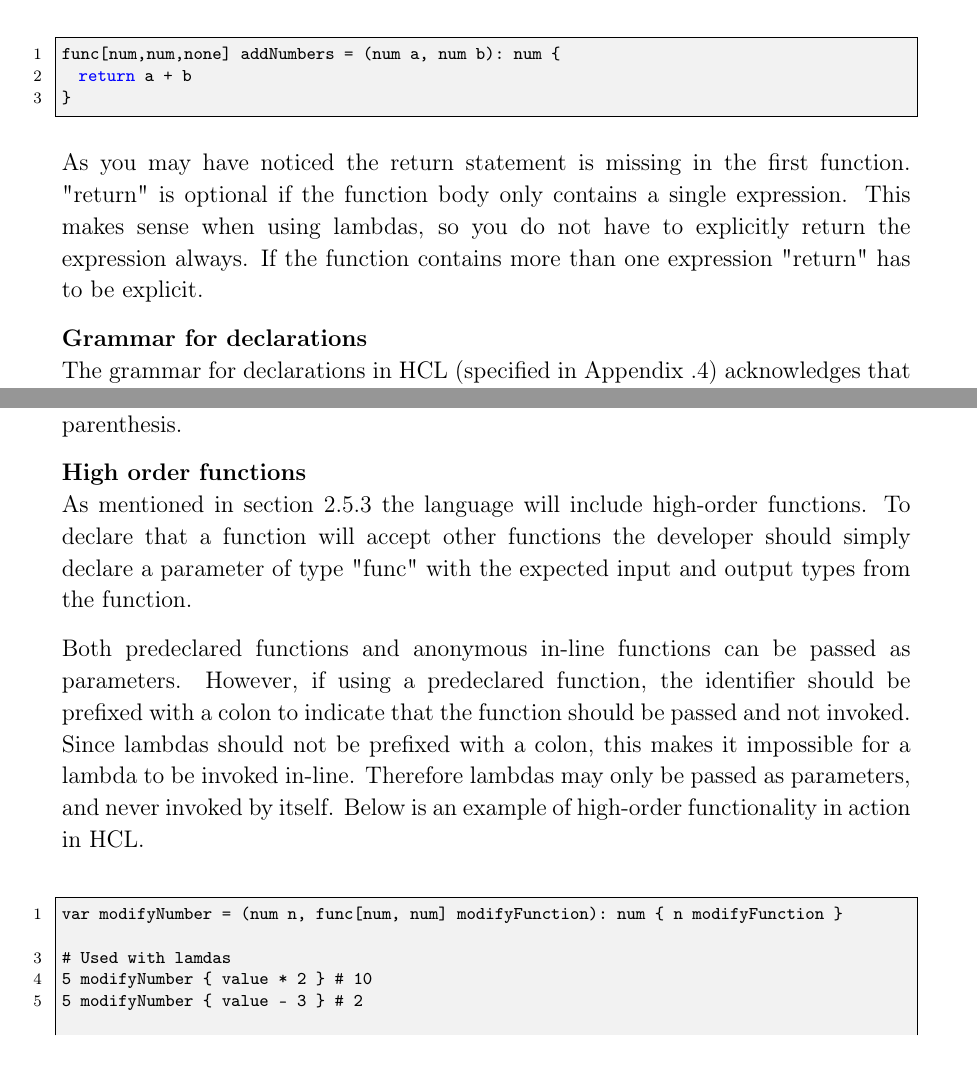
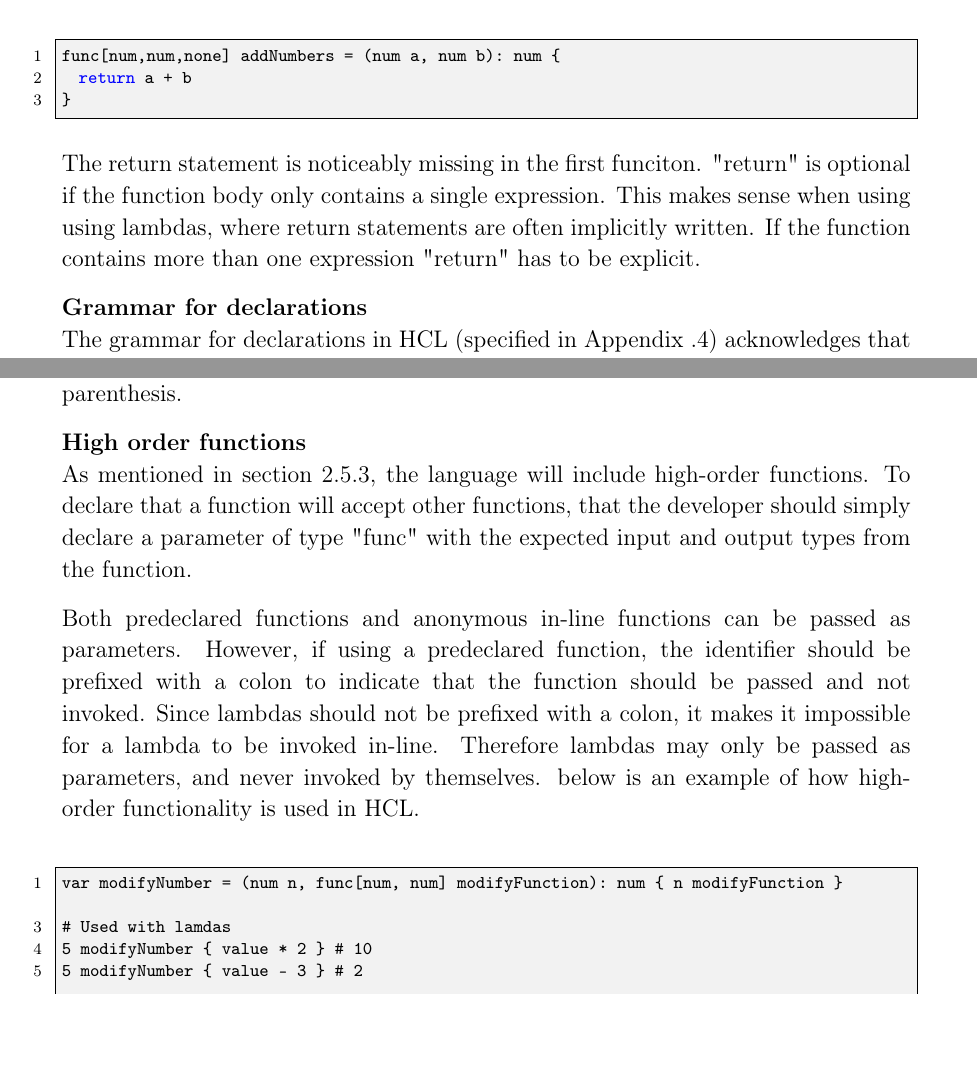
Before and after one commit to HotCL/P4-HCL, a LaTeX thesis (report/main.tex, which reads report/3.Theory/LanguageSpecification.tex): two parts of pages 28 and 30 of 53, joined at a grey line, cut so that both start at the same text, the shorter picture padded with empty space. Compiled offline with pdfLaTeX.

Commit message:
Fixed casa notes

```diff
--- a/report/3.Theory/LanguageSpecification.tex
+++ b/report/3.Theory/LanguageSpecification.tex
@@ -64,9 +64,9 @@ func[num,num,none] addNumbers = (num a, num b): num {
 }
 \end{lstlisting}
 
-As you may have noticed the return statement is missing in the first function.
+The return statement is noticeably missing in the first funciton.
 "return" is optional if the function body only contains a single expression.
-This makes sense when using lambdas, so you do not have to explicitly return the expression always.
+This makes sense when using using lambdas, where return statements are often implicitly written.
 If the function contains more than one expression "return" has to be explicit.
 
 
@@ -133,14 +133,14 @@ Not having operators for arithmetic operations also means that there are no nati
 This can be amended by structuring calculations in a left-to-right manner, or by encapsulating operations with parenthesis.
 
 \textbf{High order functions}\\
-As mentioned in section \ref{subsec:hofhcl} the language will include high-order functions.
-To declare that a function will accept other functions the developer should simply declare a parameter of type "func" with the expected input and output types from the function.
+As mentioned in section \ref{subsec:hofhcl}, the language will include high-order functions.
+To declare that a function will accept other functions, that the developer should simply declare a parameter of type "func" with the expected input and output types from the function.
 
 Both predeclared functions and anonymous in-line functions can be passed as parameters.
 However, if using a predeclared function, the identifier should be prefixed with a colon to indicate that the function should be passed and not invoked.
-Since lambdas should not be prefixed with a colon, this makes it impossible for a lambda to be invoked in-line.
-Therefore lambdas may only be passed as parameters, and never invoked by itself.
-Below is an example of high-order functionality in action in HCL.
+Since lambdas should not be prefixed with a colon, it makes it impossible for a lambda to be invoked in-line.
+Therefore lambdas may only be passed as parameters, and never invoked by themselves.
+below is an example of how high-order functionality is used in HCL.
 \begin{lstlisting}
 var modifyNumber = (num n, func[num, num] modifyFunction): num { n modifyFunction }
 
```
Also changed, not shown: report/3.Theory/LanguageSpecification.tex (4 more changed lines).
